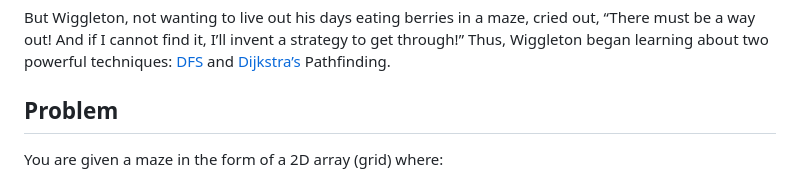
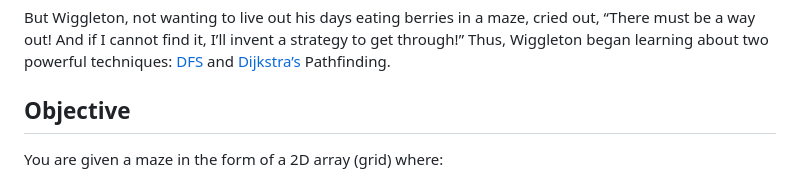
Before and after one commit to alem-platform/sprint-js, a Markdown page: crunch01/README.md, the part around the change. GitHub-like rendering.

Commit message:
fix: Problem -> Objective
Co-authored-by: Adilyam Tilegenova <adilyamt@gmail.com>

```diff
--- a/crunch01/README.md
+++ b/crunch01/README.md
@@ -6,7 +6,7 @@ One day, Sir Wiggleton found himself lost inside a magical maze created by the m
 
 But Wiggleton, not wanting to live out his days eating berries in a maze, cried out, “There must be a way out! And if I cannot find it, I’ll invent a strategy to get through!” Thus, Wiggleton began learning about two powerful techniques: [DFS](https://en.wikipedia.org/wiki/Depth-first_search) and [Dijkstra’s](https://en.wikipedia.org/wiki/Dijkstra%27s_algorithm) Pathfinding.
 
-## Problem
+## Objective
 
 You are given a maze in the form of a 2D array (grid) where:
 
```
